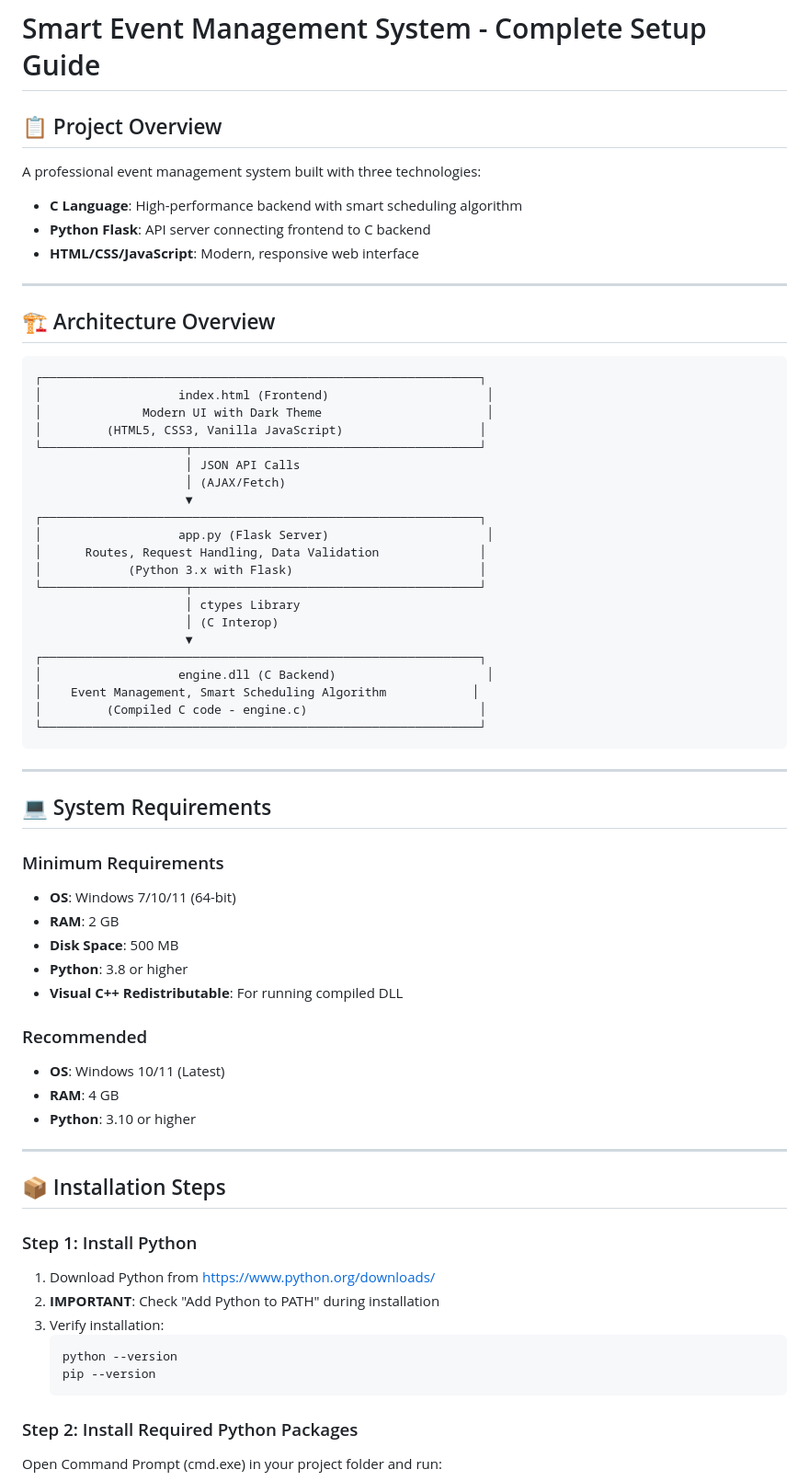
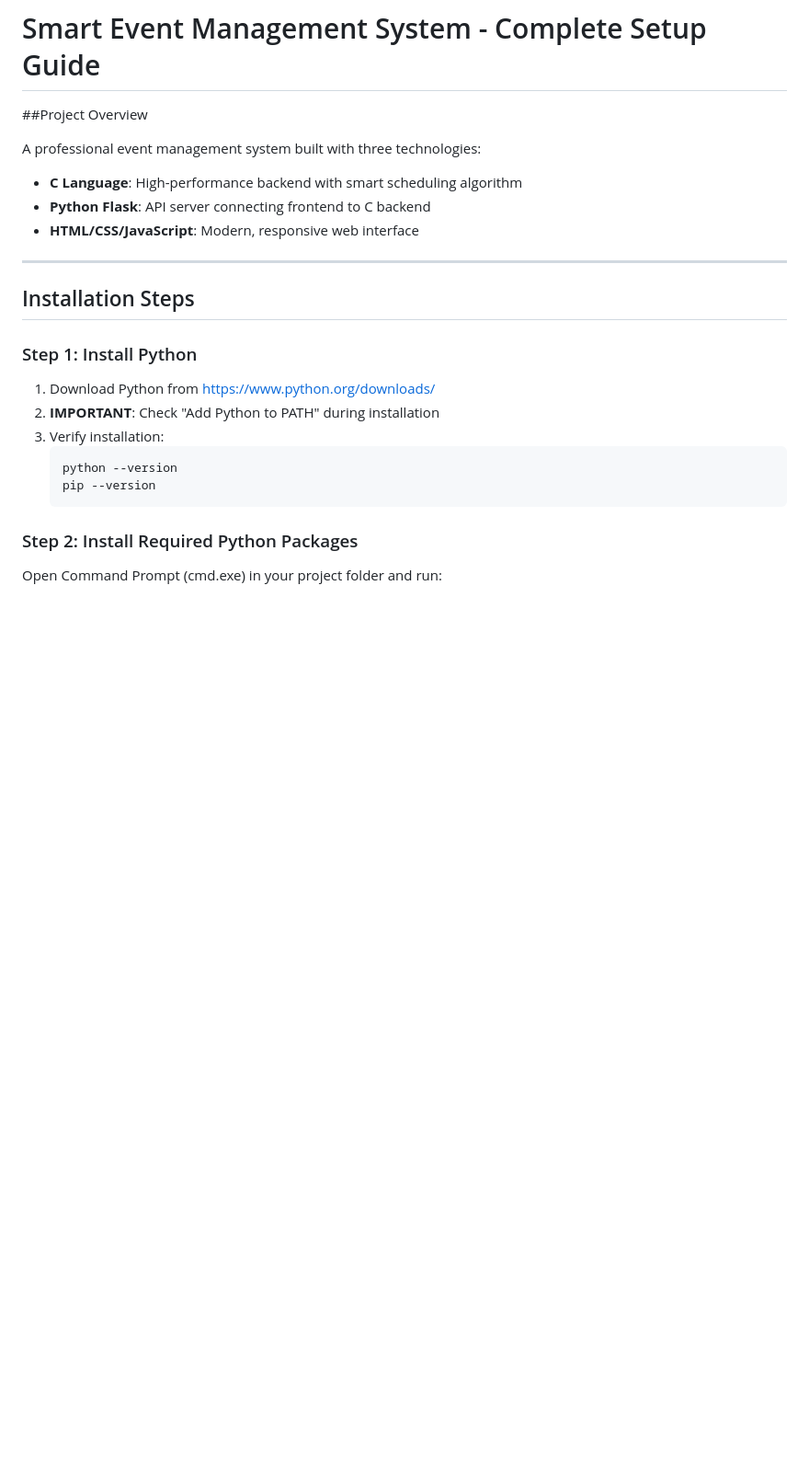
Before and after one commit to Mukhesh21/Event-Management, a Markdown page: files/README.md, the part around one of its changes. Shown at 92% size. Drawn GitHub-style; blank space fills up the shorter version.

````diff
--- a/files/README.md
+++ b/files/README.md
@@ -1,6 +1,6 @@
 # Smart Event Management System - Complete Setup Guide
 
-## 📋 Project Overview
+##Project Overview
 
 A professional event management system built with three technologies:
 - **C Language**: High-performance backend with smart scheduling algorithm
@@ -9,51 +9,7 @@ A professional event management system built with three technologies:
 
 ---
 
-## 🏗️ Architecture Overview
-
-```
-┌─────────────────────────────────────────────────────────────┐
-│                   index.html (Frontend)                      │
-│              Modern UI with Dark Theme                       │
-│         (HTML5, CSS3, Vanilla JavaScript)                   │
-└────────────────────┬────────────────────────────────────────┘
-                     │ JSON API Calls
-                     │ (AJAX/Fetch)
-                     ▼
-┌─────────────────────────────────────────────────────────────┐
-│                   app.py (Flask Server)                      │
-│      Routes, Request Handling, Data Validation              │
-│            (Python 3.x with Flask)                          │
-└────────────────────┬────────────────────────────────────────┘
-                     │ ctypes Library
-                     │ (C Interop)
-                     ▼
-┌─────────────────────────────────────────────────────────────┐
-│                   engine.dll (C Backend)                     │
-│    Event Management, Smart Scheduling Algorithm            │
-│         (Compiled C code - engine.c)                        │
-└─────────────────────────────────────────────────────────────┘
-```
-
----
-
-## 💻 System Requirements
-
-### Minimum Requirements
-- **OS**: Windows 7/10/11 (64-bit)
-- **RAM**: 2 GB
-- **Disk Space**: 500 MB
-- **Python**: 3.8 or higher
-- **Visual C++ Redistributable**: For running compiled DLL
-
-### Recommended
-- **OS**: Windows 10/11 (Latest)
-- **RAM**: 4 GB
-- **Python**: 3.10 or higher
-
----
-
-## 📦 Installation Steps
+## Installation Steps
 
 ### Step 1: Install Python
 
````
Also changed, not shown: other parts of files/README.md (+3 -133 lines).
